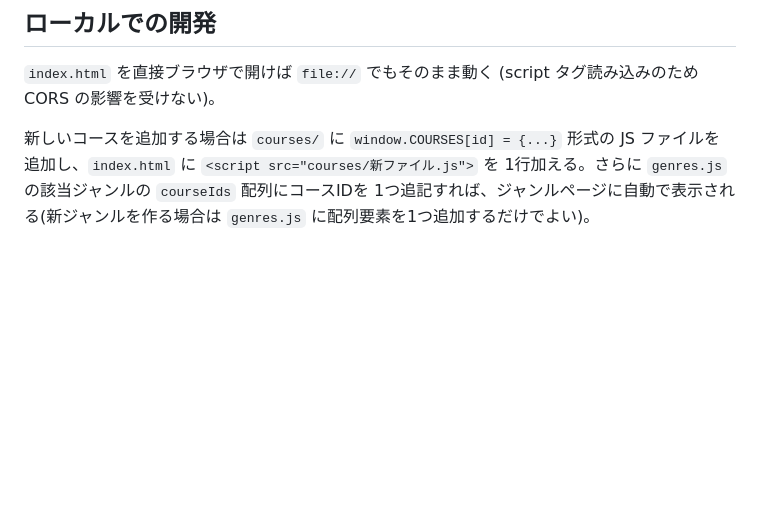
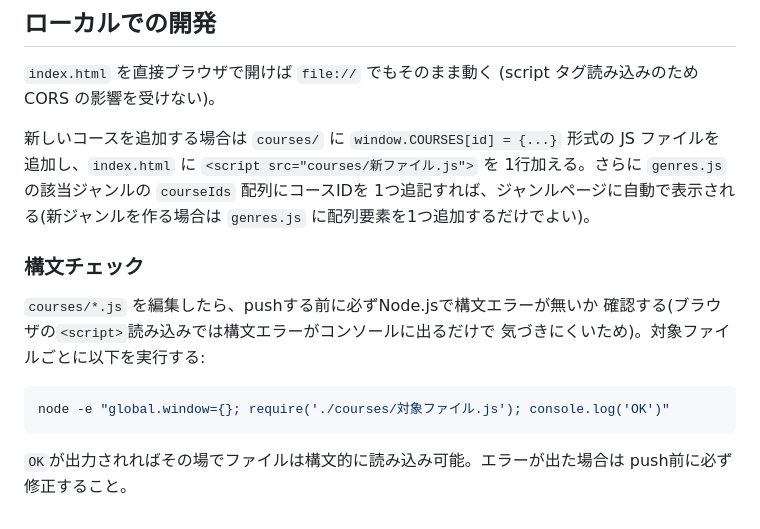
Before and after one commit to hamajimanz-boop/study-ongaku-kizai, a Markdown page: README.md, the part around the change. Rendered like a GitHub page; blank space fills up the shorter version.

Commit message:
polish: courses/*.jsの構文チェック手順をREADMEに明記
これまで口頭ルールとしてのみ存在していたnode -eでの構文チェック手順を
README.mdの「ローカルでの開発」章に明記し、誰でも再現できるようにした。

````diff
--- a/README.md
+++ b/README.md
@@ -98,3 +98,16 @@ JS ファイルを追加し、`index.html` に `<script src="courses/新ファ
 1行加える。さらに `genres.js` の該当ジャンルの `courseIds` 配列にコースIDを
 1つ追記すれば、ジャンルページに自動で表示される(新ジャンルを作る場合は
 `genres.js` に配列要素を1つ追加するだけでよい)。
+
+### 構文チェック
+
+`courses/*.js` を編集したら、pushする前に必ずNode.jsで構文エラーが無いか
+確認する(ブラウザの`<script>`読み込みでは構文エラーがコンソールに出るだけで
+気づきにくいため)。対象ファイルごとに以下を実行する:
+
+```sh
+node -e "global.window={}; require('./courses/対象ファイル.js'); console.log('OK')"
+```
+
+`OK`が出力されればその場でファイルは構文的に読み込み可能。エラーが出た場合は
+push前に必ず修正すること。
````
Also changed, not shown: AUTO_UPDATE_LOG.md (+1 -0 lines), SERVICE_READINESS_CHECKLIST.md (+1 -1 lines).
